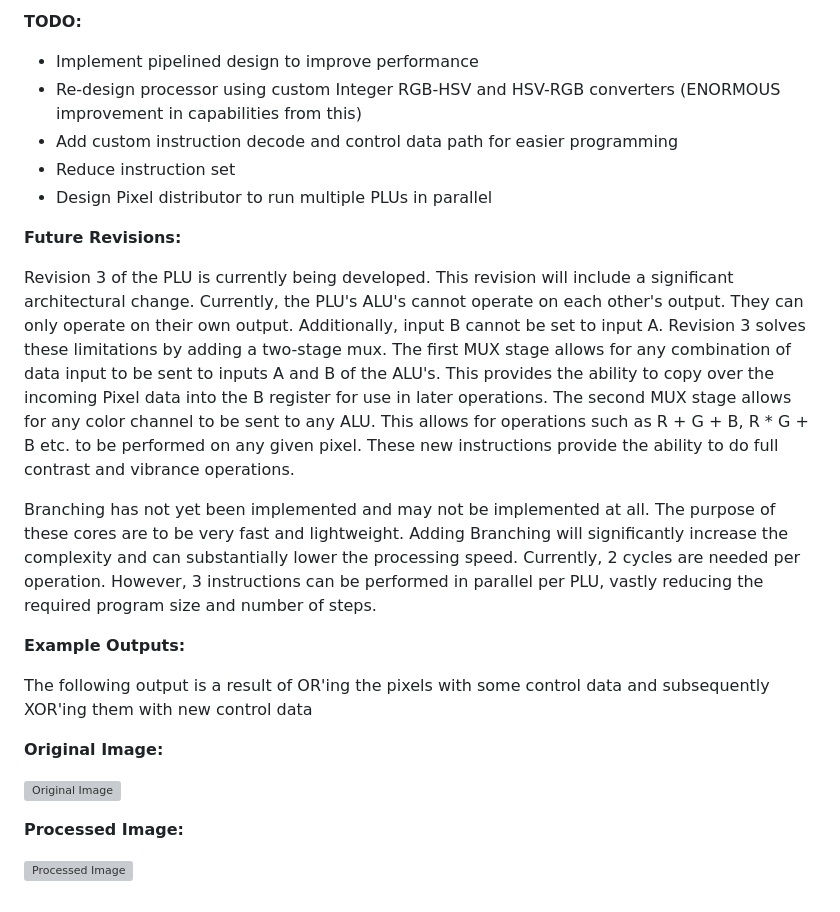
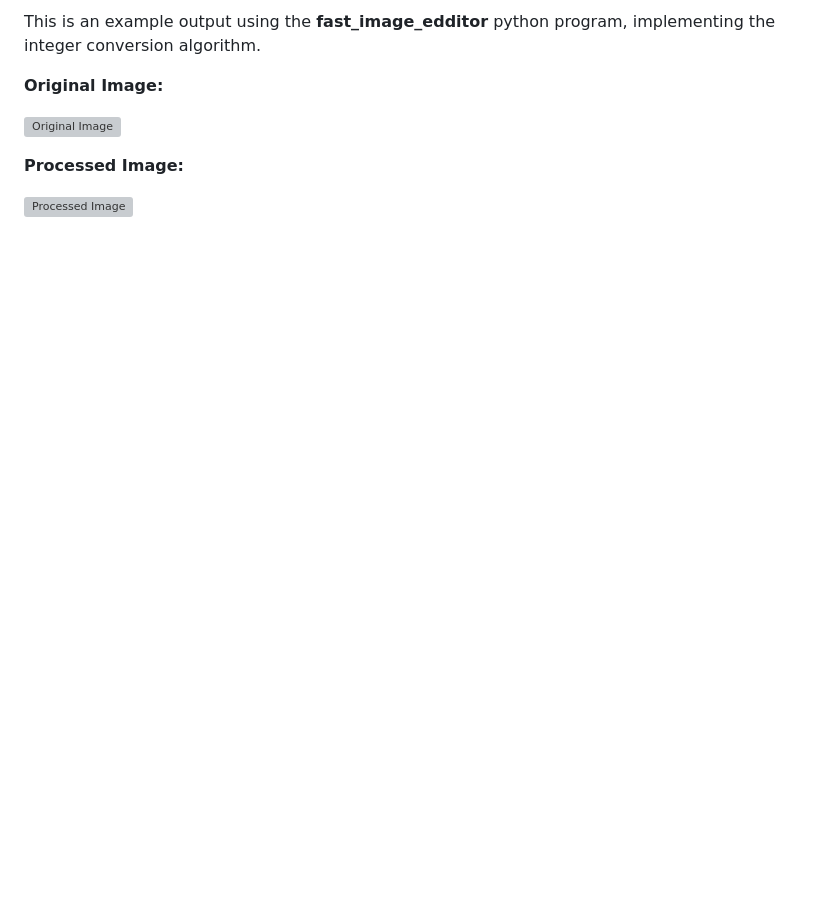
Before and after one commit to DergLabs/Open-Image-Processor, a Markdown page: README.md, the part around the change printed below. Rendered like a GitHub page; blank space fills up the shorter version; grey boxes are pictures that could not be loaded.

```diff
--- a/README.md
+++ b/README.md
@@ -33,20 +26,4 @@ The current design is still a work in progress and is continually being updated.
-**TODO:**
-
-- Implement pipelined design to improve performance
-- Re-design processor using custom Integer RGB-HSV and HSV-RGB converters (ENORMOUS improvement in capabilities from this)
-- Add custom instruction decode and control data path for easier programming
-- Reduce instruction set
-- Design Pixel distributor to run multiple PLUs in parallel
-
-**Future Revisions:**
-
-Revision 3 of the PLU is currently being developed. This revision will include a significant architectural change. Currently, the PLU's ALU's cannot operate on each other's output. They can only operate on their own output. Additionally, input B cannot be set to input A. Revision 3 solves these limitations by adding a two-stage mux. The first MUX stage allows for any combination of data input to be sent to inputs A and B of the ALU's. This provides the ability to copy over the incoming Pixel data into the B register for use in later operations. The second MUX stage allows for any color channel to be sent to any ALU. This allows for operations such as R + G + B, R * G + B etc. to be performed on any given pixel. These new instructions provide the ability to do full contrast and vibrance operations.
-
-Branching has not yet been implemented and may not be implemented at all. The purpose of these cores are to be very fast and lightweight. Adding Branching will significantly increase the complexity and can substantially lower the processing speed. Currently, 2 cycles are needed per operation. However, 3 instructions can be performed in parallel per PLU, vastly reducing the required program size and number of steps.
-
-**Example Outputs:**
-
-The following output is a result of OR'ing the pixels with some control data and subsequently XOR'ing them with new control data
+This is an example output using the **fast_image_edditor** python program, implementing the integer conversion algorithm.
 
 **Original Image:**
 
```
Also changed, not shown: other parts of README.md (+21 -28 lines).
